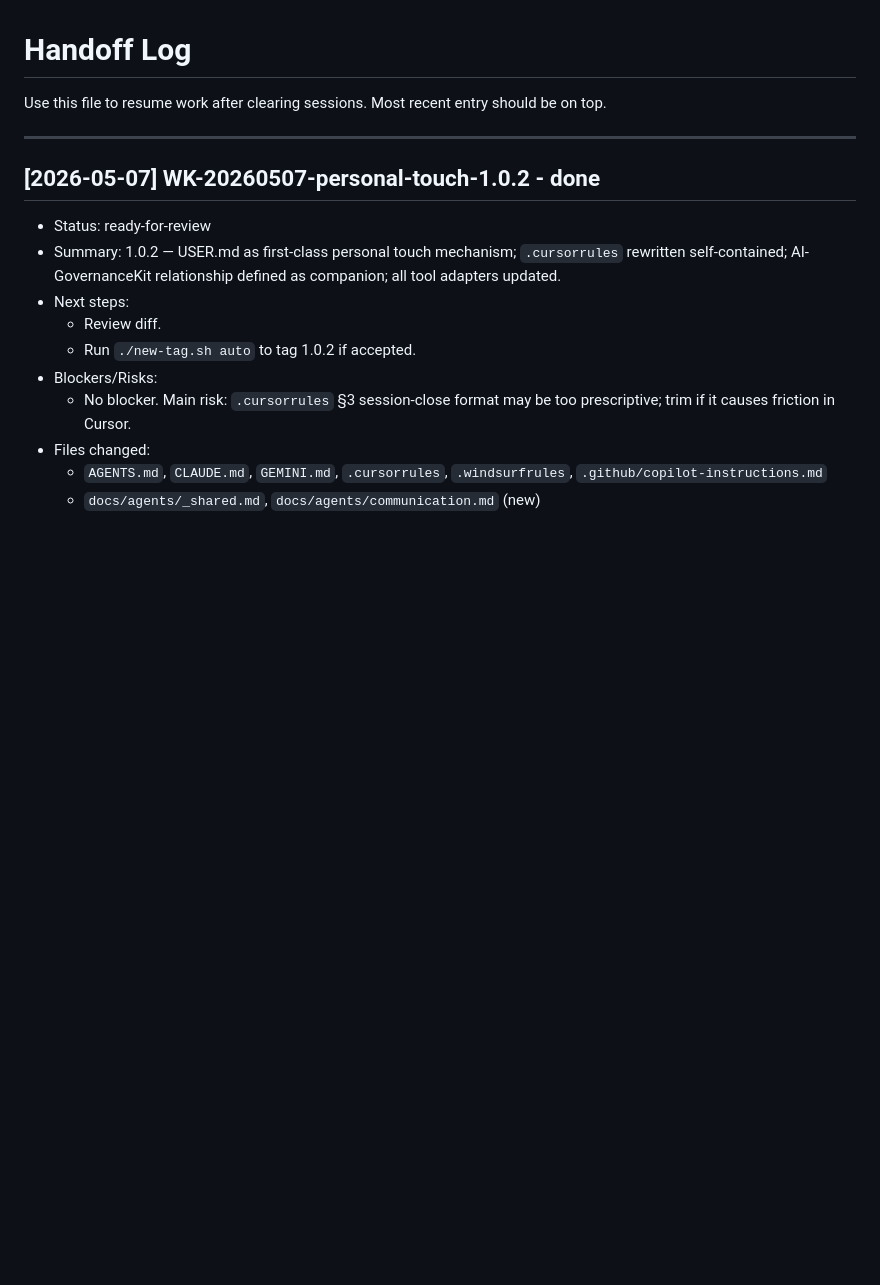
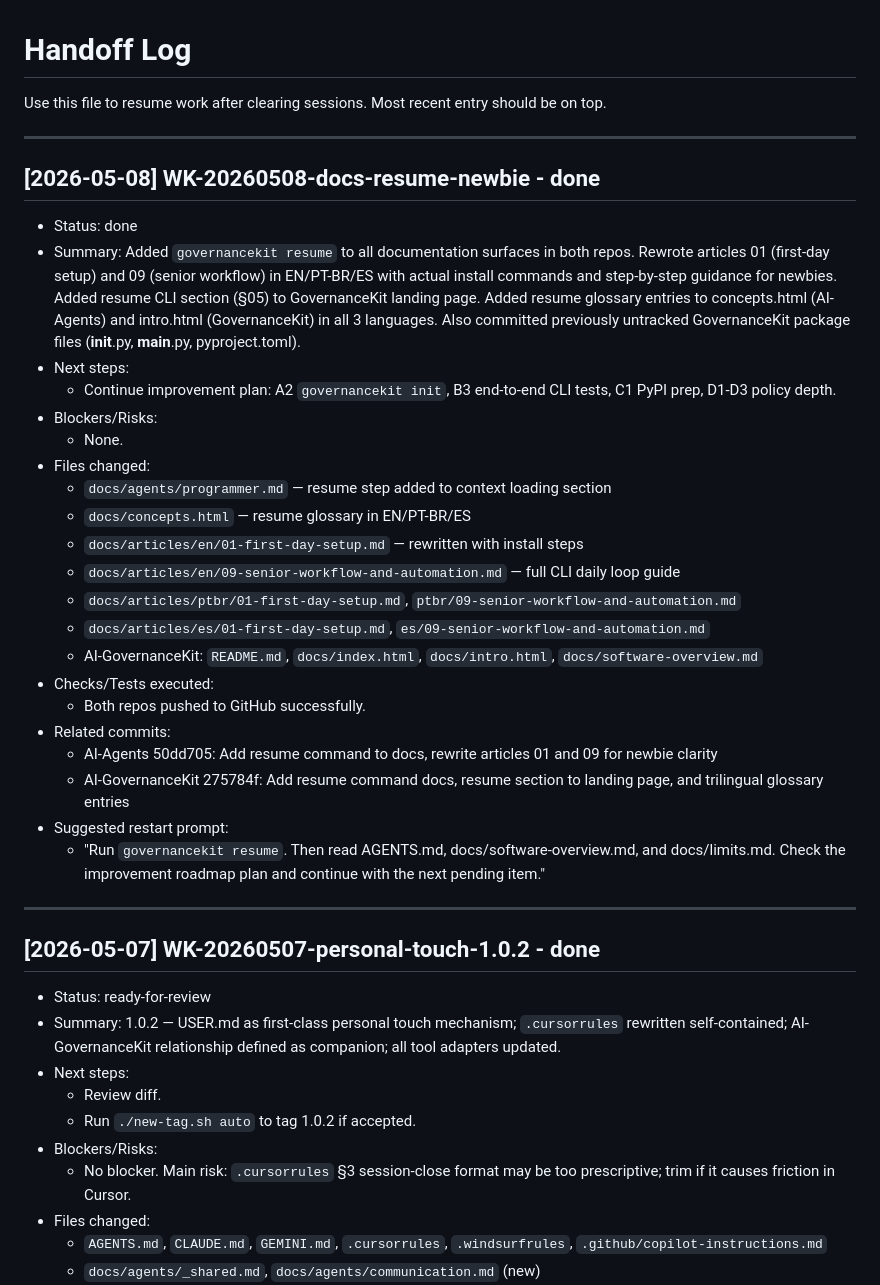
Before and after one commit to EDortta/AI-Agents, a Markdown page: handoff.md, the part around the change. GitHub-like rendering; blank space fills up the shorter version.

Commit message:
Update handoff for WK-20260508-docs-resume-newbie session close

```diff
--- a/handoff.md
+++ b/handoff.md
@@ -2,6 +2,32 @@
 
 Use this file to resume work after clearing sessions.
 Most recent entry should be on top.
+
+---
+
+## [2026-05-08] WK-20260508-docs-resume-newbie - done
+
+- Status: done
+- Summary: Added `governancekit resume` to all documentation surfaces in both repos. Rewrote articles 01 (first-day setup) and 09 (senior workflow) in EN/PT-BR/ES with actual install commands and step-by-step guidance for newbies. Added resume CLI section (§05) to GovernanceKit landing page. Added resume glossary entries to concepts.html (AI-Agents) and intro.html (GovernanceKit) in all 3 languages. Also committed previously untracked GovernanceKit package files (__init__.py, __main__.py, pyproject.toml).
+- Next steps:
+  - Continue improvement plan: A2 `governancekit init`, B3 end-to-end CLI tests, C1 PyPI prep, D1-D3 policy depth.
+- Blockers/Risks:
+  - None.
+- Files changed:
+  - `docs/agents/programmer.md` — resume step added to context loading section
+  - `docs/concepts.html` — resume glossary in EN/PT-BR/ES
+  - `docs/articles/en/01-first-day-setup.md` — rewritten with install steps
+  - `docs/articles/en/09-senior-workflow-and-automation.md` — full CLI daily loop guide
+  - `docs/articles/ptbr/01-first-day-setup.md`, `ptbr/09-senior-workflow-and-automation.md`
+  - `docs/articles/es/01-first-day-setup.md`, `es/09-senior-workflow-and-automation.md`
+  - AI-GovernanceKit: `README.md`, `docs/index.html`, `docs/intro.html`, `docs/software-overview.md`
+- Checks/Tests executed:
+  - Both repos pushed to GitHub successfully.
+- Related commits:
+  - AI-Agents 50dd705: Add resume command to docs, rewrite articles 01 and 09 for newbie clarity
+  - AI-GovernanceKit 275784f: Add resume command docs, resume section to landing page, and trilingual glossary entries
+- Suggested restart prompt:
+  - "Run `governancekit resume`. Then read AGENTS.md, docs/software-overview.md, and docs/limits.md. Check the improvement roadmap plan and continue with the next pending item."
 
 ---
 
```
